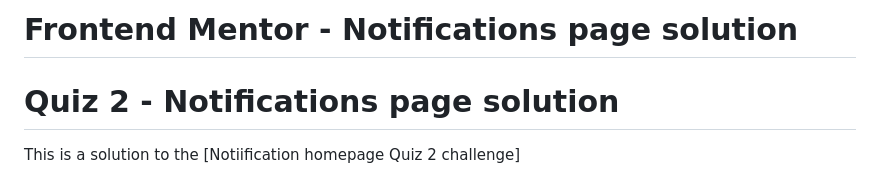
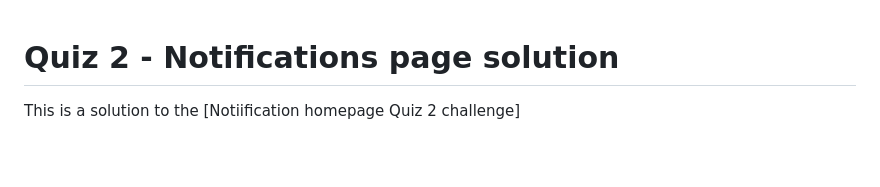
Before and after one commit to mmalvino/notifications-page-main, a Markdown page: README-template.md, the part around the change. Drawn GitHub-style; blank space fills up the shorter version.

```diff
--- a/README-template.md
+++ b/README-template.md
@@ -1,4 +1,3 @@
-# Frontend Mentor - Notifications page solution
 # Quiz 2 - Notifications page solution
 
 This is a solution to the [Notiification homepage Quiz 2 challenge]
```
